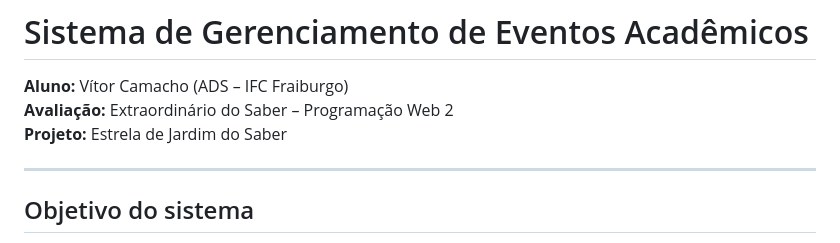
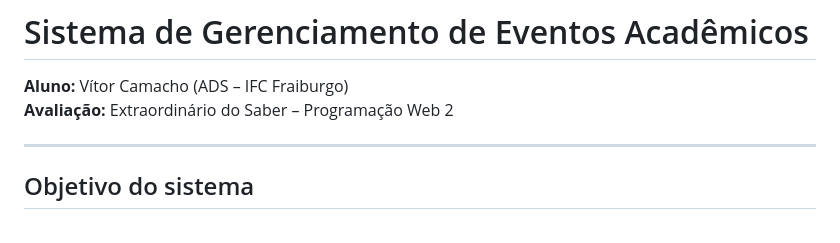
Before and after one commit to VitorRCamacho/extraordinario-do-saber-Prog-Web-II, a Markdown page: README.md, the part around the change. Drawn GitHub-style.

```diff
--- a/README.md
+++ b/README.md
@@ -1,7 +1,6 @@
 # Sistema de Gerenciamento de Eventos Acadêmicos
 **Aluno:** Vítor Camacho (ADS – IFC Fraiburgo)
 **Avaliação:** Extraordinário do Saber – Programação Web 2
-**Projeto:** Estrela de Jardim do Saber
 
 
 
```
